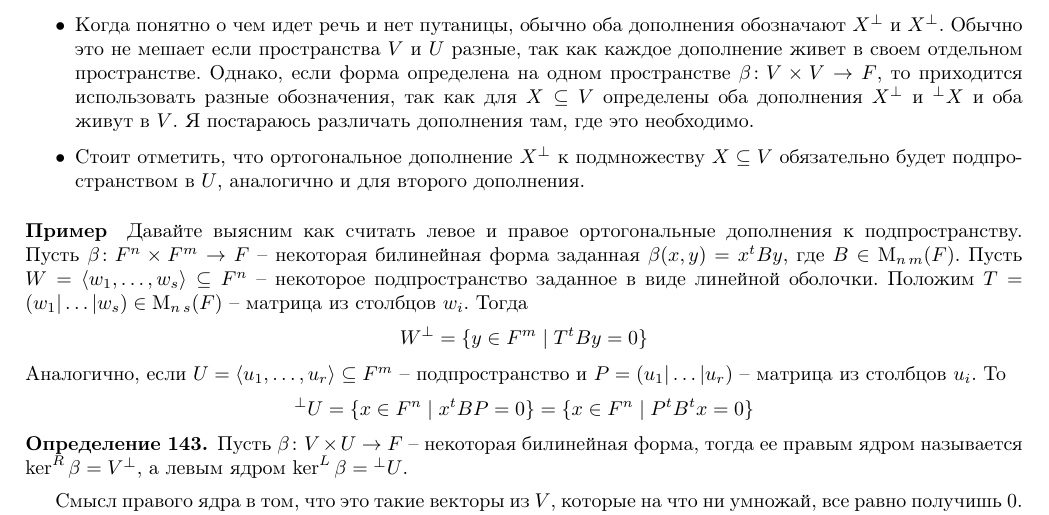
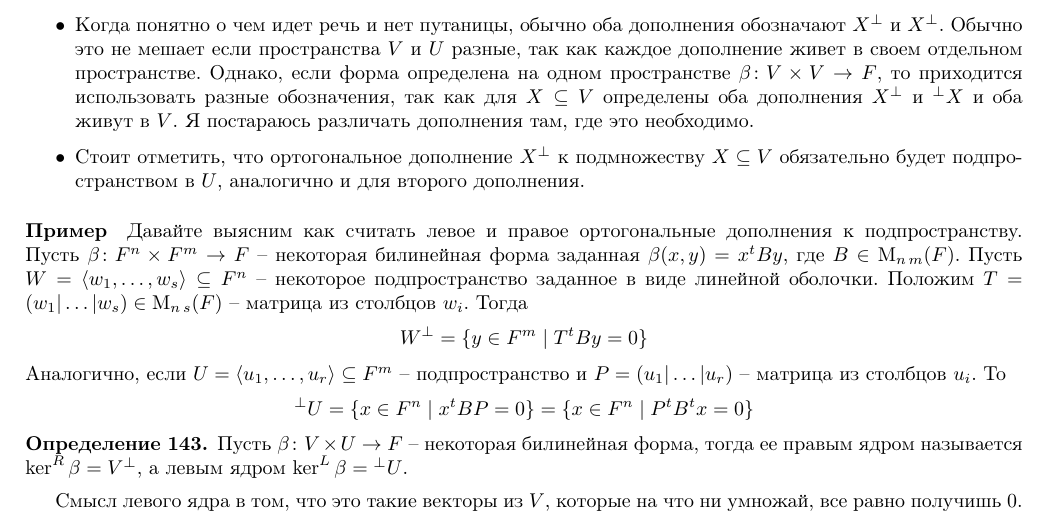
Before and after one commit to DimaTrushin/LinearAlgebra2019-2020, a LaTeX document (main.tex, which reads Lectures/lecture23.tex): part of page 131 of 133, cut so that both start at the same text. Compiled offline with pdfLaTeX.

Commit message:
Исправлена опечатка в определении левого/правого ядра

```diff
--- a/Lectures/lecture23.tex
+++ b/Lectures/lecture23.tex
@@ -182,7 +182,7 @@ W^\bot = \{y\in F^m \mid T^t By = 0\}
 Пусть $\beta\colon V\times U\to F$ -- некоторая билинейная форма, тогда ее правым ядром называется $\ker^R \beta =V^\bot$, а левым ядром $\ker^L\beta = {}^\bot U$.
 \end{definition}
 
-Смысл правого ядра в том, что это такие векторы из $V$, которые на что ни умножай, все равно получишь $0$. В этом смысле -- это не интересные векторы, изучение которых с точки зрения билинейной форм невозможно. Может быть эти векторы при умножении с другой стороны дадут что-то, но это уже отдельный вопрос.
+Смысл левого ядра в том, что это такие векторы из $V$, которые на что ни умножай, все равно получишь $0$. В этом смысле -- это не интересные векторы, изучение которых с точки зрения билинейной форм невозможно. Может быть эти векторы при умножении с другой стороны дадут что-то, но это уже отдельный вопрос.
 
 \paragraph{Пример}
 Пусть $\beta\colon F^n\times F^m \to F$ -- некоторая билинейная форма заданная правилом $\beta(x,y) = x^t By$, где $B\in \operatorname{M}_{n\,m}(F)$. Тогда
```
